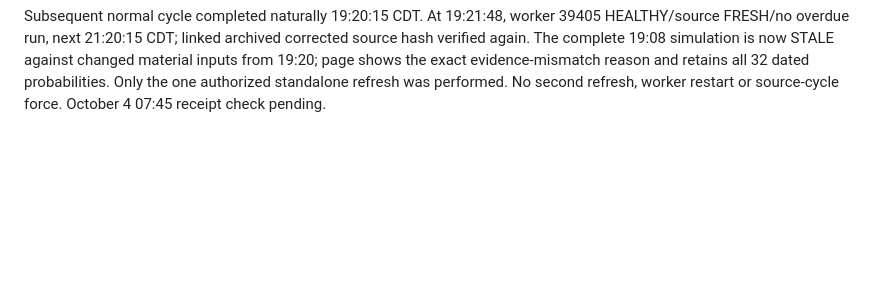
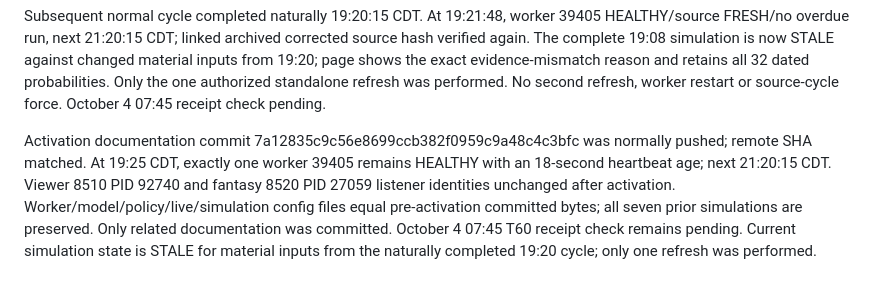
Before and after one commit to Su760/nfl-predictor, a Markdown page: tasks/todo.md, the part around one of its changes. Rendered like a GitHub page; blank space fills up the shorter version.

Commit message:
docs: close viewer activation verification checkpoint

```diff
--- a/tasks/todo.md
+++ b/tasks/todo.md
@@ -827,3 +827,13 @@ is now STALE against changed material inputs from 19:20; page shows the
 exact evidence-mismatch reason and retains all 32 dated probabilities.
 Only the one authorized standalone refresh was performed. No second refresh,
 worker restart or source-cycle force. October 4 07:45 receipt check pending.
+
+Activation documentation commit 7a12835c9c56e8699ccb382f0959c9a48c4c3bfc
+was normally pushed; remote SHA matched. At 19:25 CDT, exactly one worker
+39405 remains HEALTHY with an 18-second heartbeat age; next 21:20:15 CDT.
+Viewer 8510 PID 92740 and fantasy 8520 PID 27059 listener identities unchanged
+after activation. Worker/model/policy/live/simulation config files equal
+pre-activation committed bytes; all seven prior simulations are preserved.
+Only related documentation was committed. October 4 07:45 T60 receipt check
+remains pending. Current simulation state is STALE for material inputs from
+the naturally completed 19:20 cycle; only one refresh was performed.
```
Also changed, not shown: other parts of tasks/todo.md (+1 -1 lines).
